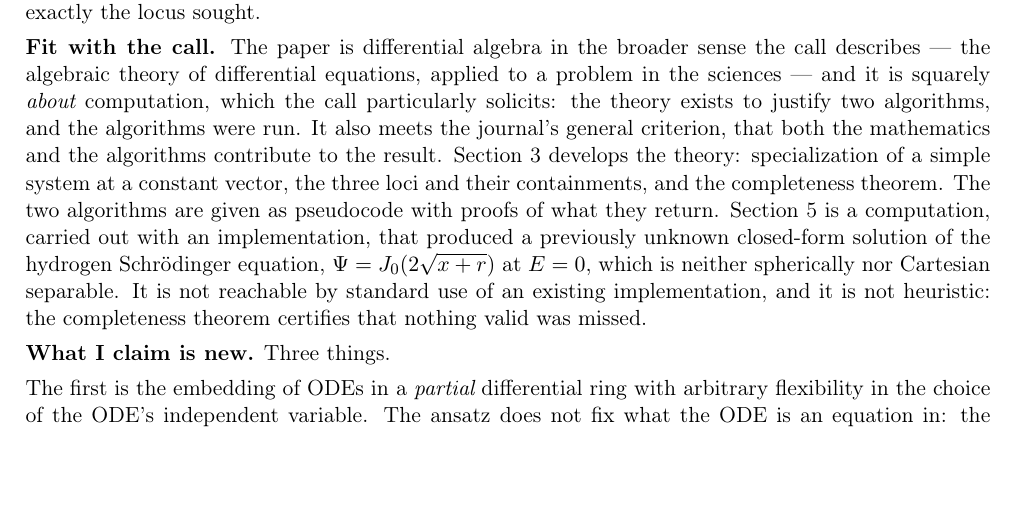
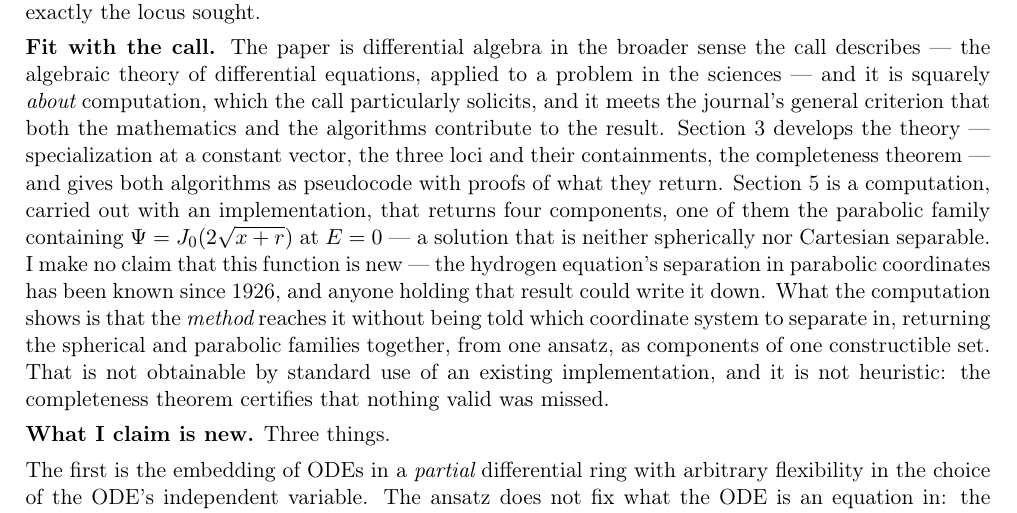
Before and after one commit to BrentBaccala/NewMethod, a LaTeX document (cover-letter.tex): part of the page, cut so that both start at the same text, the shorter picture padded with empty space. Compiled offline with pdfLaTeX.

Commit message:
Cover letter: stop claiming the hydrogen solution is new
The letter said section 5 "produced a previously unknown closed-form
solution of the hydrogen Schrodinger equation".  That is too strong, and
for a reason the paper itself already concedes in section 5.1: the
hydrogen equation's separation in parabolic coordinates has been known
since 1926, so anyone holding that result could write J_0(2 sqrt(x+r))
down with a CAS.  Exhibiting it first is not a contribution.

The claim now rests where it belongs, on the method: the computation
returns four components, one of them the parabolic family, and what is
notable is that it reaches that family WITHOUT being told which
coordinate system to separate in -- returning the spherical and parabolic
families together, from one ansatz, as components of one constructible
set.  That is also the claim section 5.1 makes in its own summary.

The "not obtainable by standard use of an existing implementation, and
not heuristic" sentence is kept: those answer the journal's two stated
grounds for rejecting a paper out of hand, and they are true of the
method whether or not the function is new.

Third time this claim has been pushed back on -- in section 1.1 of the
paper, in this letter's earlier draft, and now here.

Co-Authored-By: Claude Opus 5 <noreply@anthropic.com>
Claude-Session: https://claude.ai/code/session_01V6gWrdeSRFT4567USvv1WQ

```diff
--- a/cover-letter.tex
+++ b/cover-letter.tex
@@ -50,19 +50,22 @@ algorithm returns is exactly the locus sought.
 {\bf Fit with the call.}  The paper is differential algebra in the broader
 sense the call describes --- the algebraic theory of differential equations,
 applied to a problem in the sciences --- and it is squarely {\it about}
-computation, which the call particularly solicits: the theory exists to justify
-two algorithms, and the algorithms were run.  It also meets the journal's
-general criterion, that both the mathematics and the algorithms contribute to
-the result.  Section~3 develops the theory: specialization of a
-simple system at a constant vector, the three loci and their containments, and
-the completeness theorem.  The two algorithms are
-given as pseudocode with proofs of what they return.  Section~5 is a
-computation, carried out with an implementation, that produced a previously
-unknown closed-form solution of the hydrogen Schr\"odinger equation,
-$\Psi = J_0\bigl(2\sqrt{x+r}\bigr)$ at $E=0$, which is neither spherically nor
-Cartesian separable.  It is not reachable by standard use of an existing
-implementation, and it is not heuristic: the completeness theorem certifies that
-nothing valid was missed.
+computation, which the call particularly solicits, and it meets the journal's
+general criterion that both the mathematics and the algorithms contribute to the
+result.  Section~3 develops the theory --- specialization at a constant vector,
+the three loci and their containments, the completeness theorem --- and gives
+both algorithms as pseudocode with proofs of what they return.  Section~5 is a
+computation, carried out with an implementation, that returns four components,
+one of them the parabolic family containing
+$\Psi = J_0\bigl(2\sqrt{x+r}\bigr)$ at $E=0$ --- a solution that is neither
+spherically nor Cartesian separable.  I make no claim that this function is new
+--- the hydrogen equation's separation in parabolic coordinates has been known
+since 1926, and anyone holding that result could write it down.  What the
+computation shows is that the {\it method} reaches it without being told which
+coordinate system to separate in, returning the spherical and parabolic families
+together, from one ansatz, as components of one constructible set.  That is not obtainable by standard use of an existing implementation, and
+it is not heuristic: the completeness theorem certifies that nothing valid was
+missed.
 
 {\bf What I claim is new.}  Three things.
 
```
Also changed, not shown: cover-letter.tex (2 more changed lines).
